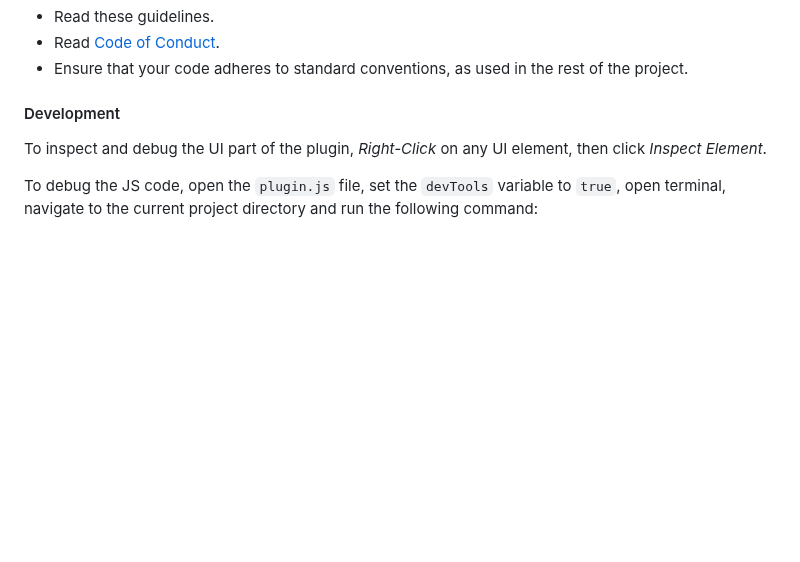
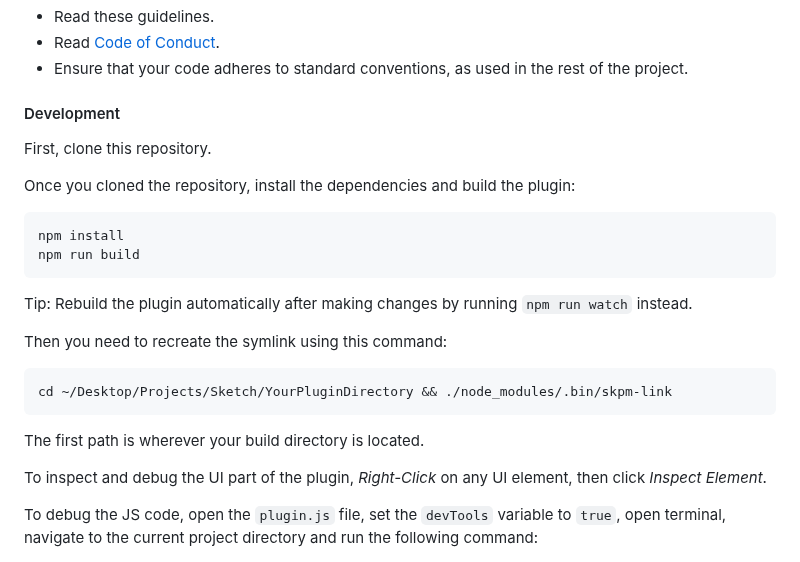
Before and after one commit to crowdin/sketch-crowdin, a Markdown page: CONTRIBUTING.md, the part around the change. Rendered like a GitHub page; blank space fills up the shorter version.

Commit message:
docs: update Contributing guide

````diff
--- a/CONTRIBUTING.md
+++ b/CONTRIBUTING.md
@@ -65,6 +65,25 @@ Before sending your pull requests, make sure you followed the list below:
 
 #### Development
 
+First, clone this repository.
+
+Once you cloned the repository, install the dependencies and build the plugin:
+
+```console
+npm install
+npm run build
+```
+
+Tip: Rebuild the plugin automatically after making changes by running `npm run watch` instead.
+
+Then you need to recreate the symlink using this command:
+
+```console
+cd ~/Desktop/Projects/Sketch/YourPluginDirectory && ./node_modules/.bin/skpm-link
+```
+
+The first path is wherever your build directory is located.
+
 To inspect and debug the UI part of the plugin, *Right-Click* on any UI element, then click *Inspect Element*.
 
 To debug the JS code, open the `plugin.js` file, set the `devTools` variable to `true`, open terminal, navigate to the current project directory and run the following command:
````
